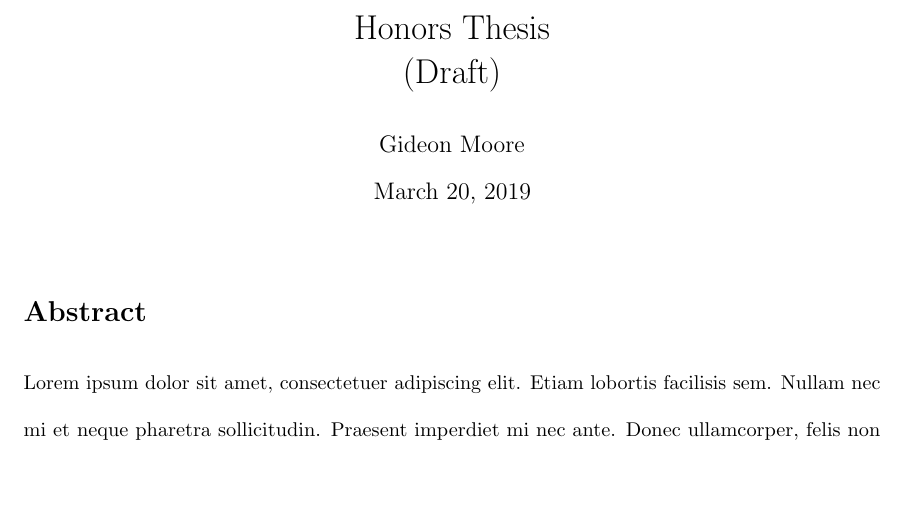
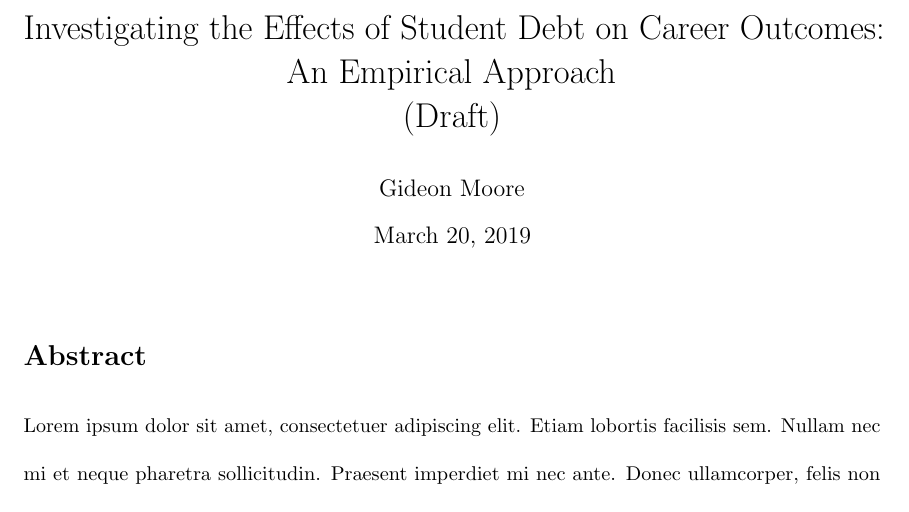
Before and after one commit to gmoore016/honors, a LaTeX document (TeX/Honors.tex): part of page 1 of 18, cut at the place of the change, the shorter picture padded with empty space. Compiled offline with pdfLaTeX.

Commit message:
Added Working Title

```diff
--- a/TeX/Honors.tex
+++ b/TeX/Honors.tex
@@ -1,7 +1,7 @@
 \documentclass{article}
 
 %Header + title info
-\title{Honors Thesis\\(Draft)}
+\title{Investigating the Effects of Student Debt on Career Outcomes:\\ An Empirical Approach\\(Draft)}
 \author{Gideon Moore}
 
 %Bibliography info
```
